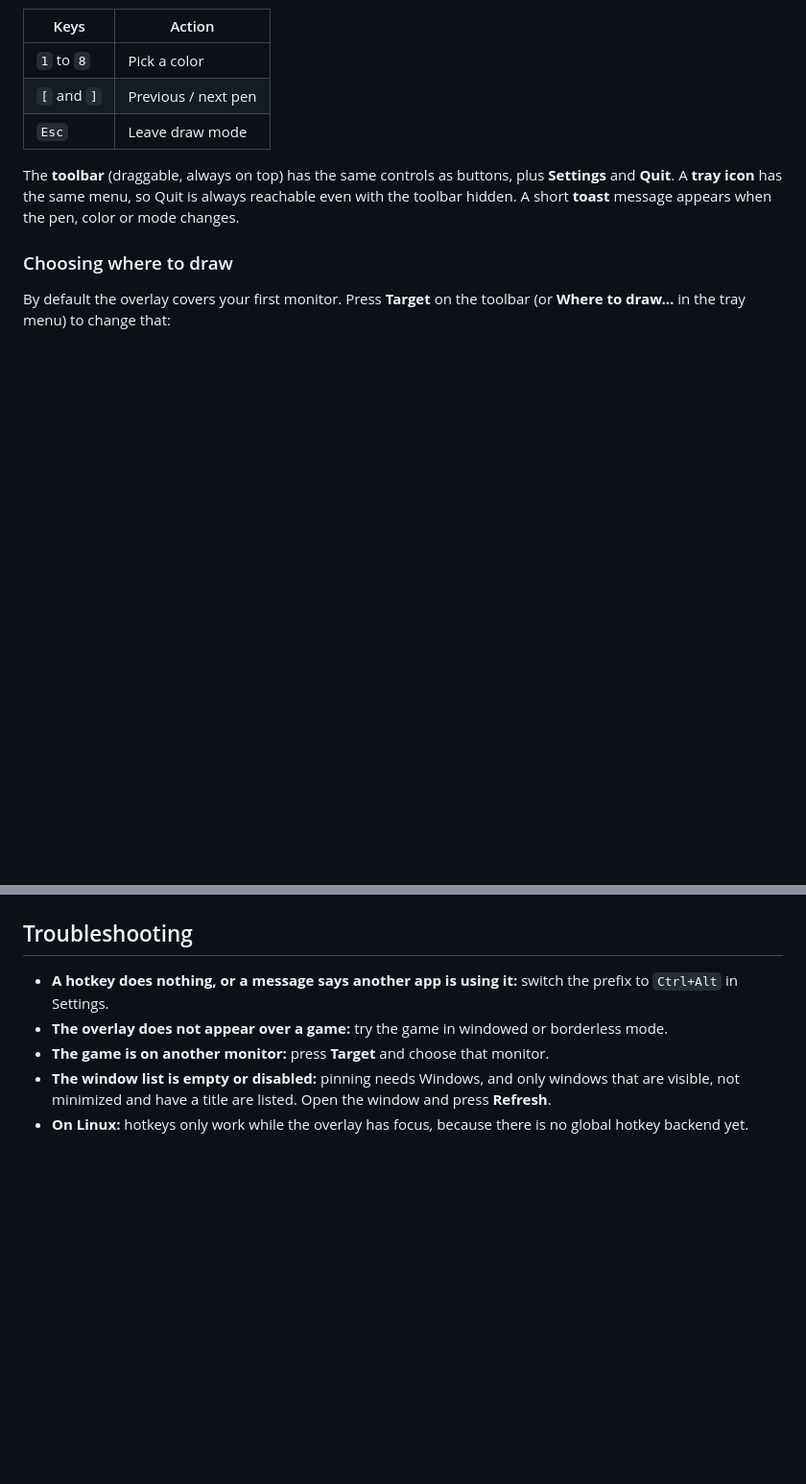
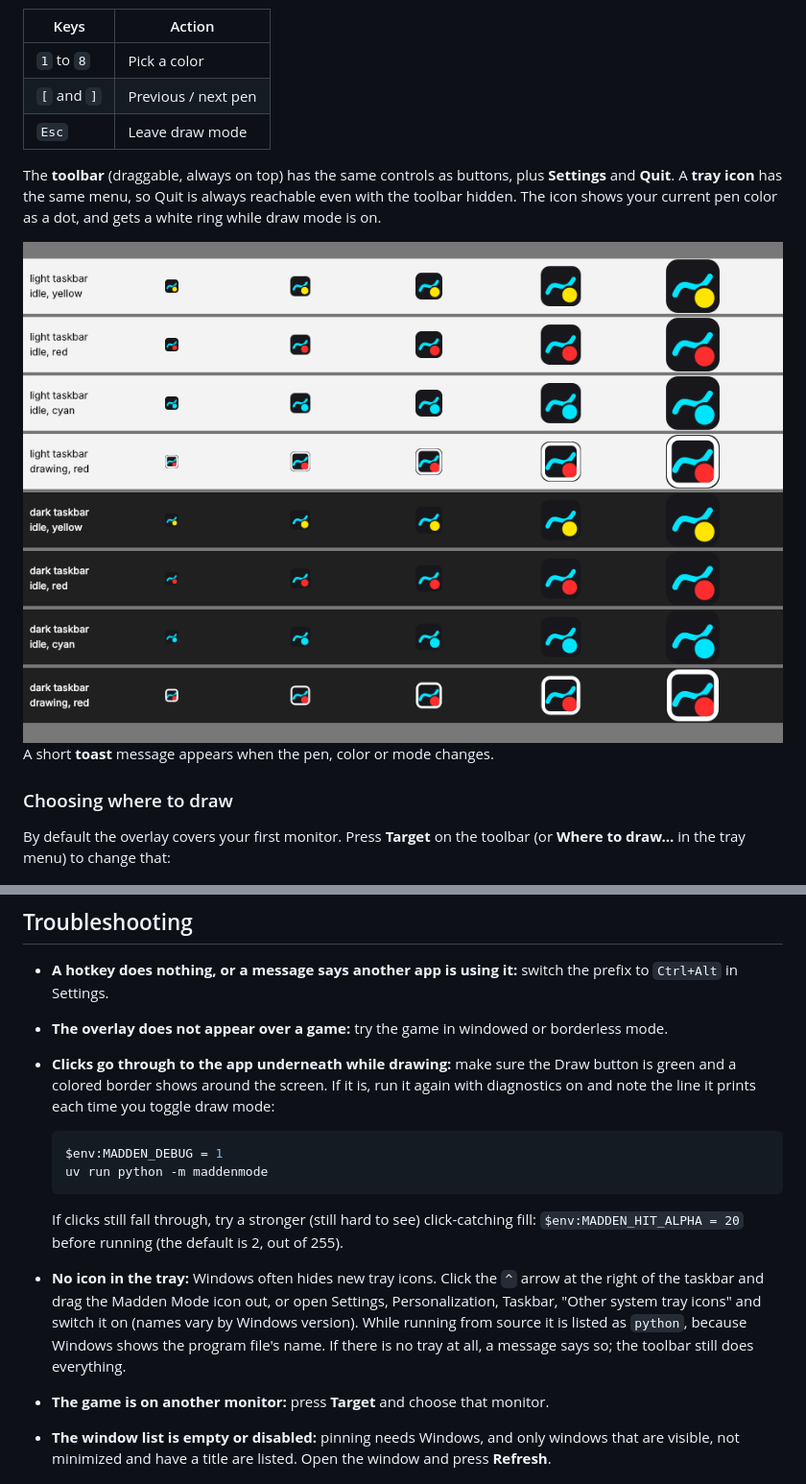
Before and after one commit to vibecoder-1z3r0/Madden-Mode, a Markdown page: README.md, 2 parts joined by grey strips. Shown at 96% size. GitHub-like rendering; pictures changed too: docs/screenshots/icon.png (added); blank space fills up the shorter version.

````diff
--- a/README.md
+++ b/README.md
@@ -59,7 +59,9 @@ While draw mode is off, the overlay is invisible to the mouse: clicks go through
 | `[` and `]` | Previous / next pen |
 | `Esc` | Leave draw mode |
 
-The **toolbar** (draggable, always on top) has the same controls as buttons, plus **Settings** and **Quit**. A **tray icon** has the same menu, so Quit is always reachable even with the toolbar hidden. A short **toast** message appears when the pen, color or mode changes.
+The **toolbar** (draggable, always on top) has the same controls as buttons, plus **Settings** and **Quit**. A **tray icon** has the same menu, so Quit is always reachable even with the toolbar hidden. The icon shows your current pen color as a dot, and gets a white ring while draw mode is on.
+
+![The icon on light and dark taskbars](docs/screenshots/icon.png) A short **toast** message appears when the pen, color or mode changes.
 
 ### Choosing where to draw
 
@@ -102,6 +104,15 @@ A damaged settings file never stops the app: it starts with defaults and tells y
 
 - **A hotkey does nothing, or a message says another app is using it:** switch the prefix to `Ctrl+Alt` in Settings.
 - **The overlay does not appear over a game:** try the game in windowed or borderless mode.
+- **Clicks go through to the app underneath while drawing:** make sure the Draw button is green and a colored border shows around the screen. If it is, run it again with diagnostics on and note the line it prints each time you toggle draw mode:
+
+  ```powershell
+  $env:MADDEN_DEBUG = 1
+  uv run python -m maddenmode
+  ```
+
+  If clicks still fall through, try a stronger (still hard to see) click-catching fill: `$env:MADDEN_HIT_ALPHA = 20` before running (the default is 2, out of 255).
+- **No icon in the tray:** Windows often hides new tray icons. Click the `^` arrow at the right of the taskbar and drag the Madden Mode icon out, or open Settings, Personalization, Taskbar, "Other system tray icons" and switch it on (names vary by Windows version). While running from source it is listed as `python`, because Windows shows the program file's name. If there is no tray at all, a message says so; the toolbar still does everything.
 - **The game is on another monitor:** press **Target** and choose that monitor.
 - **The window list is empty or disabled:** pinning needs Windows, and only windows that are visible, not minimized and have a title are listed. Open the window and press **Refresh**.
 - **On Linux:** hotkeys only work while the overlay has focus, because there is no global hotkey backend yet. Wayland restricts always-on-top overlays; X11 works better. If Qt fails to load, `make system-deps` installs the libraries it needs. It detects your distro from `/etc/os-release` and uses `apt` (Debian, Ubuntu) or `dnf` (Fedora, RHEL); for other distros it lists what to install. The Ubuntu path is tested; the Fedora package names are not yet tried on a real Fedora machine.
````
Also changed, not shown: SESSION_LOG.md (+9 -8 lines), docs/screenshots/overlay.png, 1 other file.
